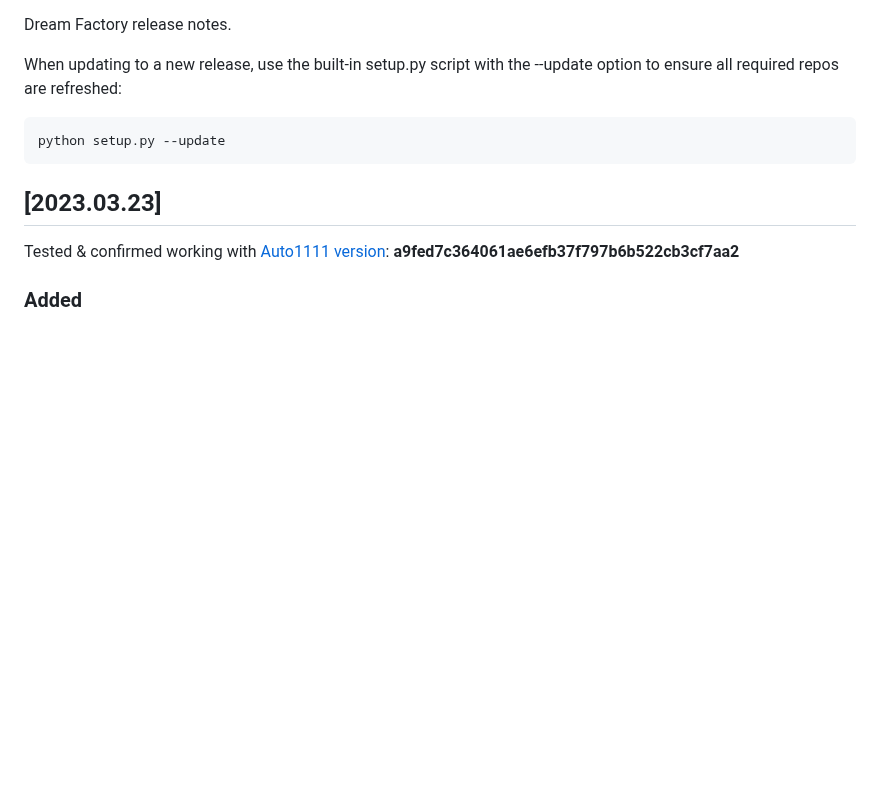
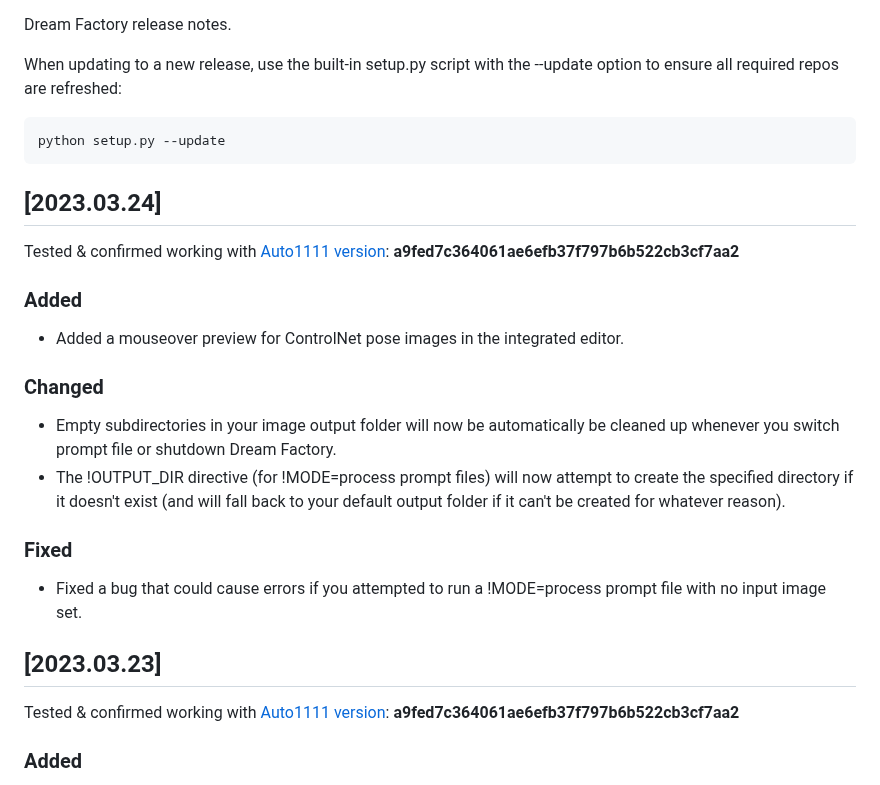
Before and after one commit to rbbrdckybk/dream-factory, a Markdown page: CHANGELOG.md, the part around the change. GitHub-like rendering; blank space fills up the shorter version.

````diff
--- a/CHANGELOG.md
+++ b/CHANGELOG.md
@@ -6,6 +6,19 @@ When updating to a new release, use the built-in setup.py script with the --upda
 ```
 python setup.py --update
 ```
+## [2023.03.24]
+Tested & confirmed working with [Auto1111 version](https://github.com/rbbrdckybk/dream-factory#compatibility-with-automatic1111): **a9fed7c364061ae6efb37f797b6b522cb3cf7aa2**
+
+### Added
+- Added a mouseover preview for ControlNet pose images in the integrated editor.
+
+### Changed
+- Empty subdirectories in your image output folder will now be automatically be cleaned up whenever you switch prompt file or shutdown Dream Factory.
+- The !OUTPUT_DIR directive (for !MODE=process prompt files) will now attempt to create the specified directory if it doesn't exist (and will fall back to your default output folder if it can't be created for whatever reason).
+
+### Fixed
+- Fixed a bug that could cause errors if you attempted to run a !MODE=process prompt file with no input image set.
+
 ## [2023.03.23]
 Tested & confirmed working with [Auto1111 version](https://github.com/rbbrdckybk/dream-factory#compatibility-with-automatic1111): **a9fed7c364061ae6efb37f797b6b522cb3cf7aa2**
 
````
